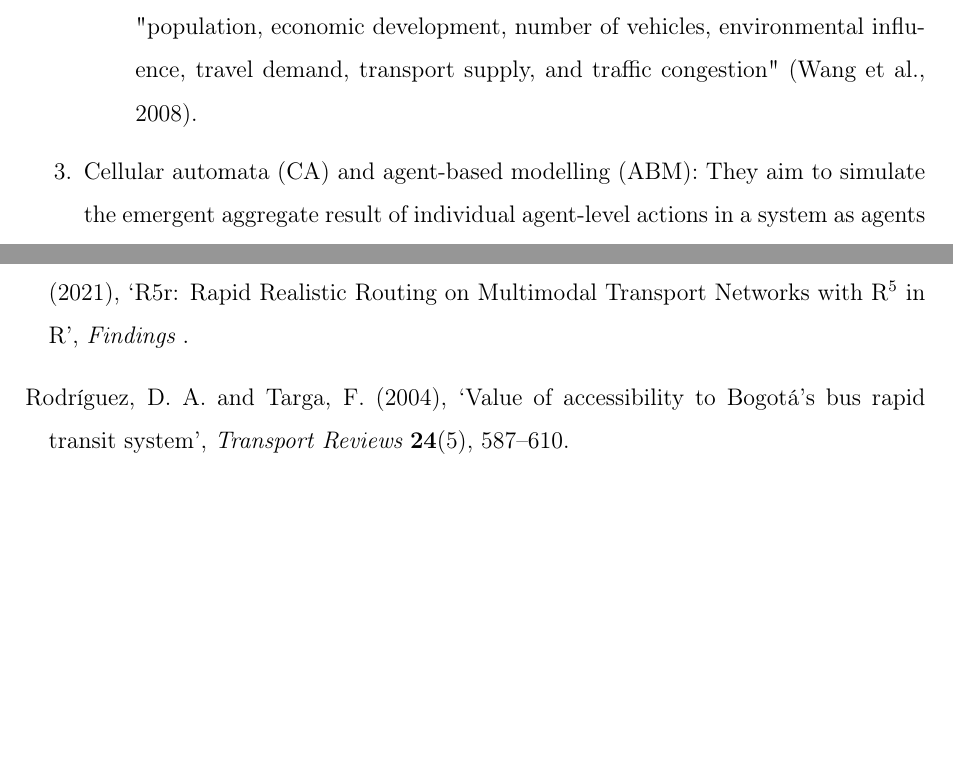
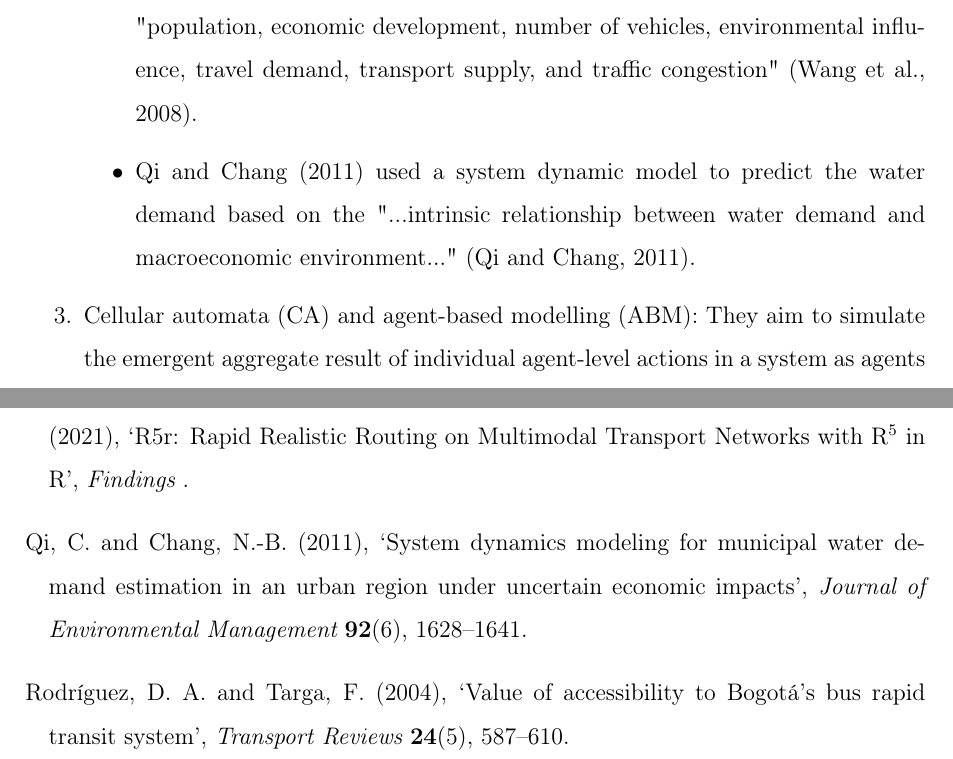
Before and after one commit to rpoandres/MSc_USS_Dissertation, a LaTeX thesis (Main.tex): two parts of pages 20 and 76 of 81, joined at a grey line, cut so that both start at the same text, the shorter picture padded with empty space. Compiled offline with pdfLaTeX.

Commit message:
Updates from Overleaf

```diff
--- a/Main.tex
+++ b/Main.tex
@@ -254,6 +254,7 @@ Drawing upon the references \cite{battyUrbanModeling2009a} and \cite{wilsonFutur
   \item Urban dynamics models: Built on the principles used in ecological and system dynamics models like "predator and pray models" \citep{battyUrbanModeling2009a}, the urban dynamics models intend to derive the aggregate future dynamic activity or state that may result within an urban system through time.
   \begin{itemize}
       \item \cite{wangSystemDynamicsModel2008} used an urban system dynamics model to predict the state and feedback of several subsystems that represented built environment variables of interest in the Chinese city of Dalian. The subsystems were related to "population, economic development, number of vehicles, environmental influence, travel demand, transport supply, and traffic congestion" \citep{wangSystemDynamicsModel2008}.
+      \item \cite{qiSystemDynamicsModeling2011} used a system dynamic model to predict the water demand based on the "...intrinsic relationship between water demand and macroeconomic environment..." \citep{qiSystemDynamicsModeling2011}.
   \end{itemize}
   \item Cellular automata (CA) and agent-based modelling (ABM): They aim to simulate the emergent aggregate result of individual agent-level actions in a system as agents interact with the environment and other agents.
   \begin{itemize}
```
Also changed, not shown: Main.tex (1 more changed lines).
